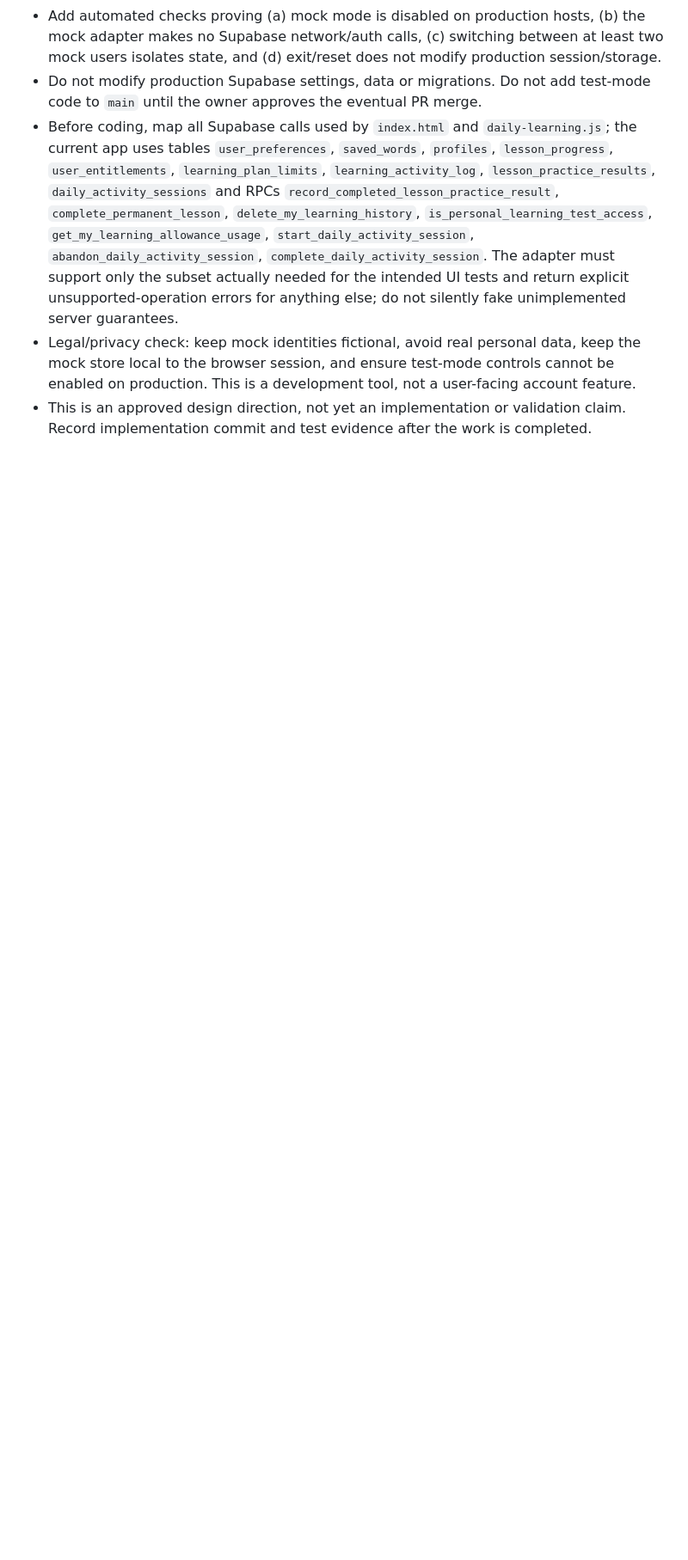
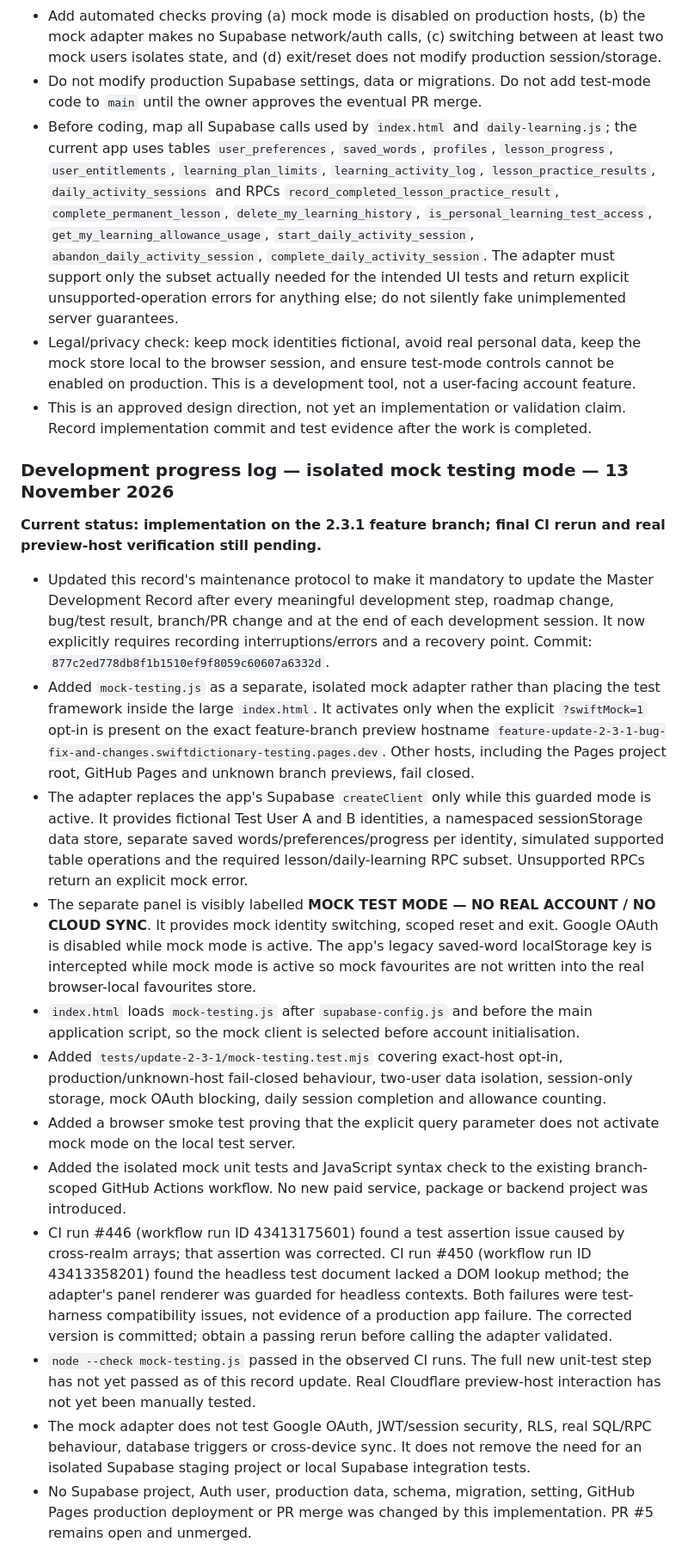
Before and after one commit to WhiteWingCat/wordbook, a Markdown page: docs/MASTER-DEVELOPMENT-RECORD.md, the part around one of its changes. Shown at 86% size. Rendered like a GitHub page; blank space fills up the shorter version.

Commit message:
docs: log mock mode progress and repository file review

```diff
--- a/docs/MASTER-DEVELOPMENT-RECORD.md
+++ b/docs/MASTER-DEVELOPMENT-RECORD.md
@@ -545,3 +545,22 @@ Implementation requirements for the feature branch:
 - Before coding, map all Supabase calls used by `index.html` and `daily-learning.js`; the current app uses tables `user_preferences`, `saved_words`, `profiles`, `lesson_progress`, `user_entitlements`, `learning_plan_limits`, `learning_activity_log`, `lesson_practice_results`, `daily_activity_sessions` and RPCs `record_completed_lesson_practice_result`, `complete_permanent_lesson`, `delete_my_learning_history`, `is_personal_learning_test_access`, `get_my_learning_allowance_usage`, `start_daily_activity_session`, `abandon_daily_activity_session`, `complete_daily_activity_session`. The adapter must support only the subset actually needed for the intended UI tests and return explicit unsupported-operation errors for anything else; do not silently fake unimplemented server guarantees.
 - Legal/privacy check: keep mock identities fictional, avoid real personal data, keep the mock store local to the browser session, and ensure test-mode controls cannot be enabled on production. This is a development tool, not a user-facing account feature.
 - This is an approved design direction, not yet an implementation or validation claim. Record implementation commit and test evidence after the work is completed.
+
+
+### Development progress log — isolated mock testing mode — 13 November 2026
+
+**Current status: implementation on the 2.3.1 feature branch; final CI rerun and real preview-host verification still pending.**
+
+- Updated this record's maintenance protocol to make it mandatory to update the Master Development Record after every meaningful development step, roadmap change, bug/test result, branch/PR change and at the end of each development session. It now explicitly requires recording interruptions/errors and a recovery point. Commit: `877c2ed778db8f1b1510ef9f8059c60607a6332d`.
+- Added `mock-testing.js` as a separate, isolated mock adapter rather than placing the test framework inside the large `index.html`. It activates only when the explicit `?swiftMock=1` opt-in is present on the exact feature-branch preview hostname `feature-update-2-3-1-bug-fix-and-changes.swiftdictionary-testing.pages.dev`. Other hosts, including the Pages project root, GitHub Pages and unknown branch previews, fail closed.
+- The adapter replaces the app's Supabase `createClient` only while this guarded mode is active. It provides fictional Test User A and B identities, a namespaced sessionStorage data store, separate saved words/preferences/progress per identity, simulated supported table operations and the required lesson/daily-learning RPC subset. Unsupported RPCs return an explicit mock error.
+- The separate panel is visibly labelled **MOCK TEST MODE — NO REAL ACCOUNT / NO CLOUD SYNC**. It provides mock identity switching, scoped reset and exit. Google OAuth is disabled while mock mode is active. The app's legacy saved-word localStorage key is intercepted while mock mode is active so mock favourites are not written into the real browser-local favourites store.
+- `index.html` loads `mock-testing.js` after `supabase-config.js` and before the main application script, so the mock client is selected before account initialisation.
+- Added `tests/update-2-3-1/mock-testing.test.mjs` covering exact-host opt-in, production/unknown-host fail-closed behaviour, two-user data isolation, session-only storage, mock OAuth blocking, daily session completion and allowance counting.
+- Added a browser smoke test proving that the explicit query parameter does not activate mock mode on the local test server.
+- Added the isolated mock unit tests and JavaScript syntax check to the existing branch-scoped GitHub Actions workflow. No new paid service, package or backend project was introduced.
+- CI run #446 (workflow run ID 43413175601) found a test assertion issue caused by cross-realm arrays; that assertion was corrected. CI run #450 (workflow run ID 43413358201) found the headless test document lacked a DOM lookup method; the adapter's panel renderer was guarded for headless contexts. Both failures were test-harness compatibility issues, not evidence of a production app failure. The corrected version is committed; obtain a passing rerun before calling the adapter validated.
+- `node --check mock-testing.js` passed in the observed CI runs. The full new unit-test step has not yet passed as of this record update. Real Cloudflare preview-host interaction has not yet been manually tested.
+- The mock adapter does not test Google OAuth, JWT/session security, RLS, real SQL/RPC behaviour, database triggers or cross-device sync. It does not remove the need for an isolated Supabase staging project or local Supabase integration tests.
+- No Supabase project, Auth user, production data, schema, migration, setting, GitHub Pages production deployment or PR merge was changed by this implementation. PR #5 remains open and unmerged.
+
```
Also changed, not shown: other parts of docs/MASTER-DEVELOPMENT-RECORD.md (+11 -0 lines).
